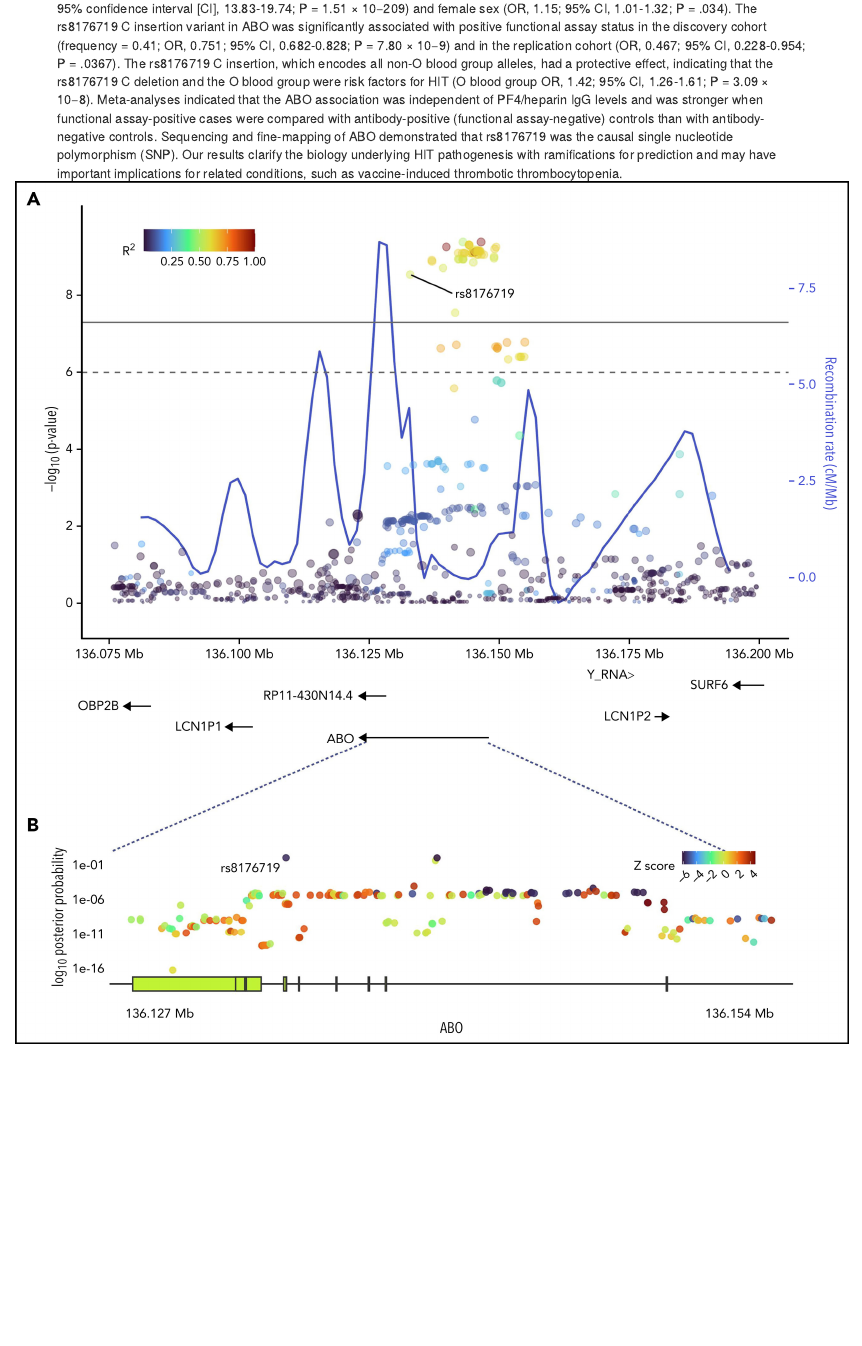
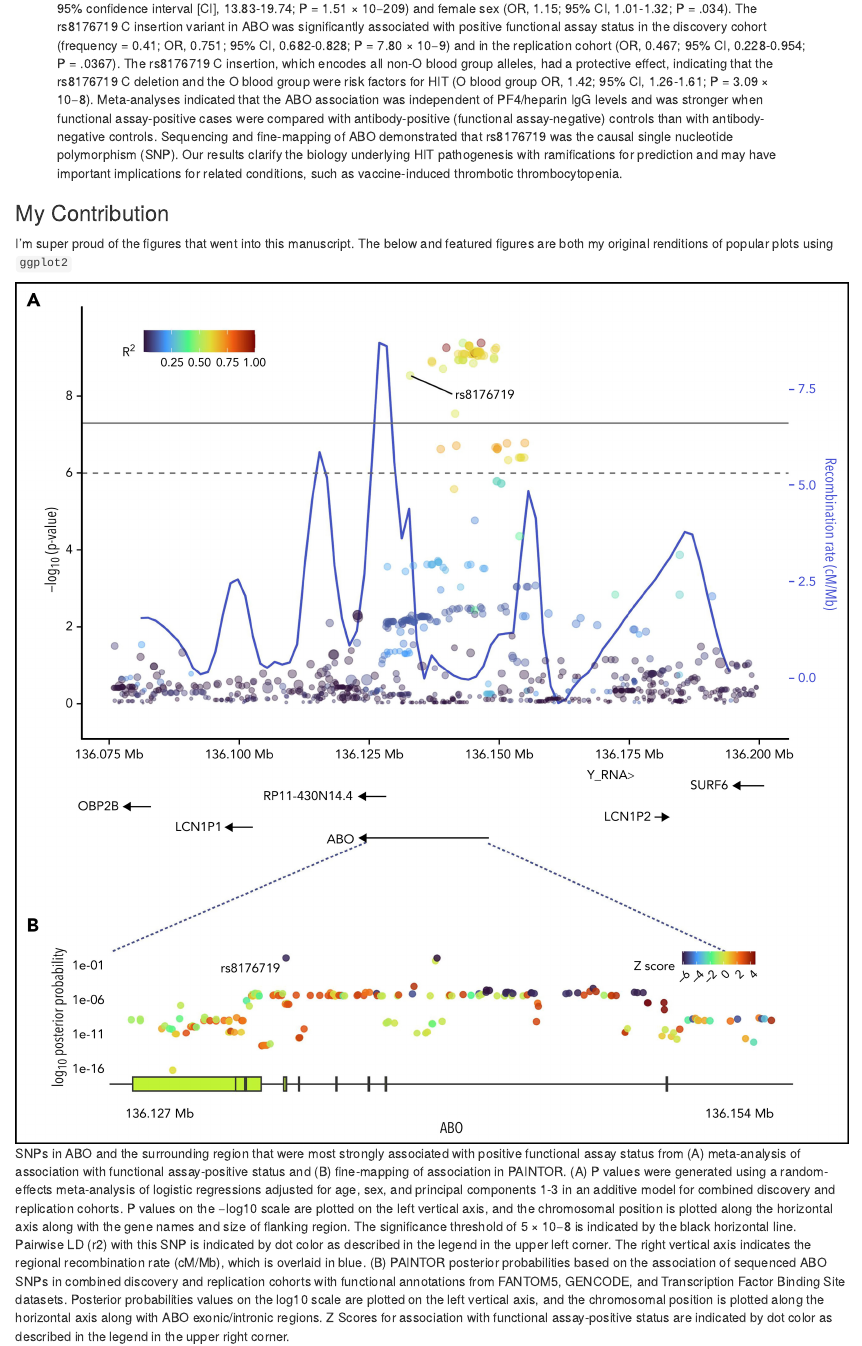
Before and after one commit to hidyverse/website, an R Markdown document (content/publication/2022-04-06-ABO-HIT/index.Rmd): the page in a window 1100 px wide, from 340 px down. Rendered offline with R 4.5, knitr and Pandoc, with nearby package versions.

Commit message:
changed posts

```diff
--- a/content/publication/2022-04-06-ABO-HIT/index.Rmd
+++ b/content/publication/2022-04-06-ABO-HIT/index.Rmd
@@ -39,4 +39,8 @@ projects: []
 slides: ''
 ---
 
-![](fig2.jpg)
+### My Contribution
+
+I'm super proud of the figures that went into this manuscript. The below and featured figures are both my original renditions of popular plots using `ggplot2`
+
+![SNPs in ABO and the surrounding region that were most strongly associated with positive functional assay status from (A) meta-analysis of association with functional assay-positive status and (B) fine-mapping of association in PAINTOR. (A) P values were generated using a random-effects meta-analysis of logistic regressions adjusted for age, sex, and principal components 1-3 in an additive model for combined discovery and replication cohorts. P values on the −log10 scale are plotted on the left vertical axis, and the chromosomal position is plotted along the horizontal axis along with the gene names and size of flanking region. The significance threshold of 5 × 10−8 is indicated by the black horizontal line. Pairwise LD (r2) with this SNP is indicated by dot color as described in the legend in the upper left corner. The right vertical axis indicates the regional recombination rate (cM/Mb), which is overlaid in blue. (B) PAINTOR posterior probabilities based on the association of sequenced ABO SNPs in combined discovery and replication cohorts with functional annotations from FANTOM5, GENCODE, and Transcription Factor Binding Site datasets. Posterior probabilities values on the log10 scale are plotted on the left vertical axis, and the chromosomal position is plotted along the horizontal axis along with ABO exonic/intronic regions. Z Scores for association with functional assay-positive status are indicated by dot color as described in the legend in the upper right corner.](fig2.jpg){alt="SNPs in ABO and the surrounding region that were most strongly associated with positive functional assay status from (A) meta-analysis of association with functional assay-positive status and (B) fine-mapping of association in PAINTOR. (A) P values were generated using a random-effects meta-analysis of logistic regressions adjusted for age, sex, and principal components 1-3 in an additive model for combined discovery and replication cohorts. P values on the −log10 scale are plotted on the left vertical axis, and the chromosomal position is plotted along the horizontal axis along with the gene names and size of flanking region. The significance threshold of 5 × 10−8 is indicated by the black horizontal line. Pairwise LD (r2) with this SNP is indicated by dot color as described in the legend in the upper left corner. The right vertical axis indicates the regional recombination rate (cM/Mb), which is overlaid in blue. (B) PAINTOR posterior probabilities based on the association of sequenced ABO SNPs in combined discovery and replication cohorts with functional annotations from FANTOM5, GENCODE, and Transcription Factor Binding Site datasets. Posterior probabilities values on the log10 scale are plotted on the left vertical axis, and the chromosomal position is plotted along the horizontal axis along with ABO exonic/intronic regions. Z Scores for association with functional assay-positive status are indicated by dot color as described in the legend in the upper right corner."}
```
Also changed, not shown: content/publication/2022-07-18-PF4-Antibody-HIT-GWAS/index.Rmd (+4 -0 lines), content/publication/2022-04-06-ABO-HIT/index.html, content/publication/2022-07-18-PF4-Antibody-HIT-GWAS/index.html, 1 other file.
